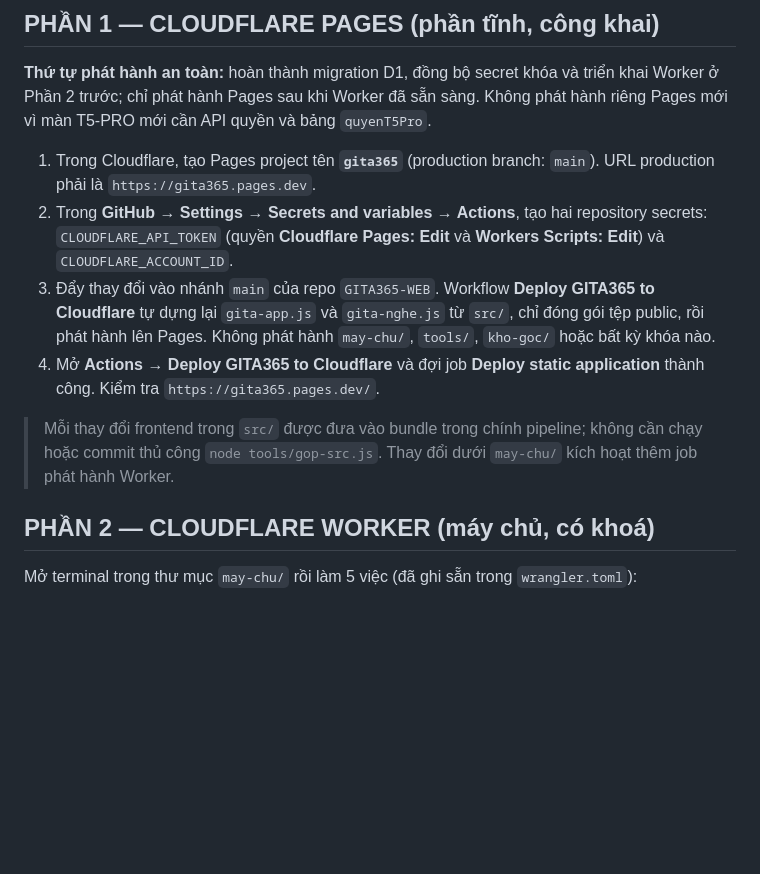
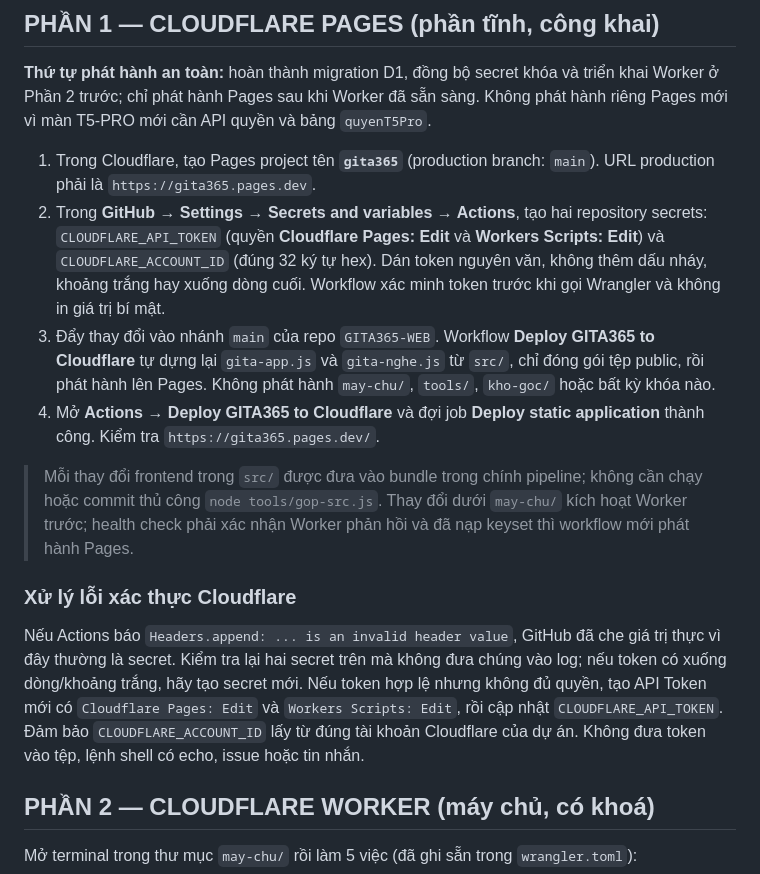
Before and after one commit to typhuquanggita-commits/GITA365-WEB, a Markdown page: TRIEN-KHAI.md, the part around the change. Rendered like a GitHub page; blank space fills up the shorter version.

Commit message:
Document Cloudflare secret recovery
Co-authored-by: typhuquanggita-commits <238797404+typhuquanggita-commits@users.noreply.github.com>

```diff
--- a/TRIEN-KHAI.md
+++ b/TRIEN-KHAI.md
@@ -60,7 +60,9 @@ riêng Pages mới vì màn T5-PRO mới cần API quyền và bảng `quyenT5Pr
    `main`). URL production phải là `https://gita365.pages.dev`.
 2. Trong **GitHub → Settings → Secrets and variables → Actions**, tạo hai
    repository secrets: `CLOUDFLARE_API_TOKEN` (quyền **Cloudflare Pages: Edit**
-   và **Workers Scripts: Edit**) và `CLOUDFLARE_ACCOUNT_ID`.
+   và **Workers Scripts: Edit**) và `CLOUDFLARE_ACCOUNT_ID` (đúng 32 ký tự hex).
+   Dán token nguyên văn, không thêm dấu nháy, khoảng trắng hay xuống dòng cuối.
+   Workflow xác minh token trước khi gọi Wrangler và không in giá trị bí mật.
 3. Đẩy thay đổi vào nhánh `main` của repo `GITA365-WEB`. Workflow
    **Deploy GITA365 to Cloudflare** tự dựng lại `gita-app.js` và `gita-nghe.js`
    từ `src/`, chỉ đóng gói tệp public, rồi phát hành lên Pages. Không phát hành
@@ -70,7 +72,18 @@ riêng Pages mới vì màn T5-PRO mới cần API quyền và bảng `quyenT5Pr
 
 > Mỗi thay đổi frontend trong `src/` được đưa vào bundle trong chính pipeline;
 > không cần chạy hoặc commit thủ công `node tools/gop-src.js`. Thay đổi dưới
-> `may-chu/` kích hoạt thêm job phát hành Worker.
+> `may-chu/` kích hoạt Worker trước; health check phải xác nhận Worker phản hồi
+> và đã nạp keyset thì workflow mới phát hành Pages.
+
+### Xử lý lỗi xác thực Cloudflare
+
+Nếu Actions báo `Headers.append: ... is an invalid header value`, GitHub đã che
+giá trị thực vì đây thường là secret. Kiểm tra lại hai secret trên mà không đưa
+chúng vào log; nếu token có xuống dòng/khoảng trắng, hãy tạo secret mới. Nếu token
+hợp lệ nhưng không đủ quyền, tạo API Token mới có `Cloudflare Pages: Edit` và
+`Workers Scripts: Edit`, rồi cập nhật `CLOUDFLARE_API_TOKEN`. Đảm bảo
+`CLOUDFLARE_ACCOUNT_ID` lấy từ đúng tài khoản Cloudflare của dự án. Không đưa
+token vào tệp, lệnh shell có echo, issue hoặc tin nhắn.
 
 ## PHẦN 2 — CLOUDFLARE WORKER (máy chủ, có khoá)
 
```
